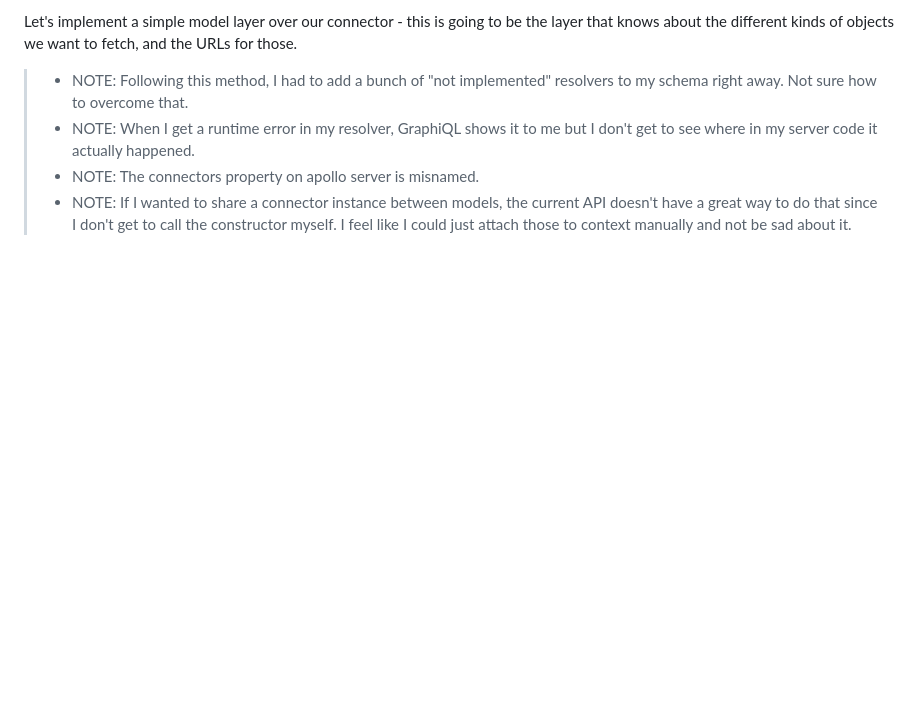
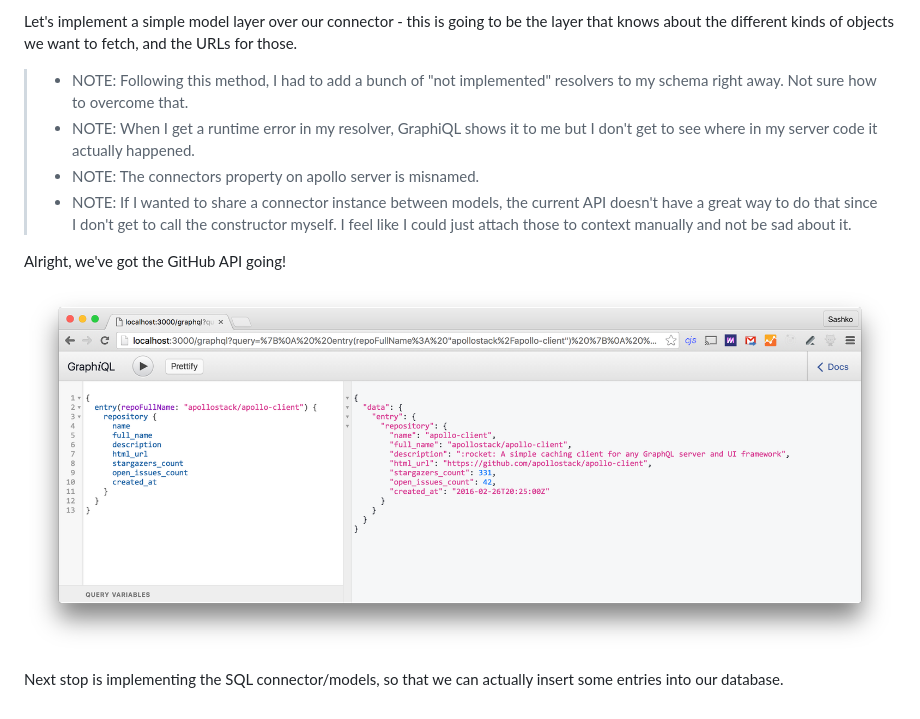
Before and after one commit to tgriesser/cypress-graphql-mock-example, a Markdown page: devlog.md, the part around the change. GitHub-like rendering; pictures changed too: screenshots/github-api.png (added); blank space fills up the shorter version.

Commit message:
Add screenshot

```diff
--- a/devlog.md
+++ b/devlog.md
@@ -249,3 +249,9 @@ Let's implement a simple model layer over our connector - this is going to be th
 > - NOTE: When I get a runtime error in my resolver, GraphiQL shows it to me but I don't get to see where in my server code it actually happened.
 > - NOTE: The connectors property on apollo server is misnamed.
 > - NOTE: If I wanted to share a connector instance between models, the current API doesn't have a great way to do that since I don't get to call the constructor myself. I feel like I could just attach those to context manually and not be sad about it.
+
+Alright, we've got the GitHub API going!
+
+![GitHub API!](screenshots/github-api.png)
+
+Next stop is implementing the SQL connector/models, so that we can actually insert some entries into our database.
```
